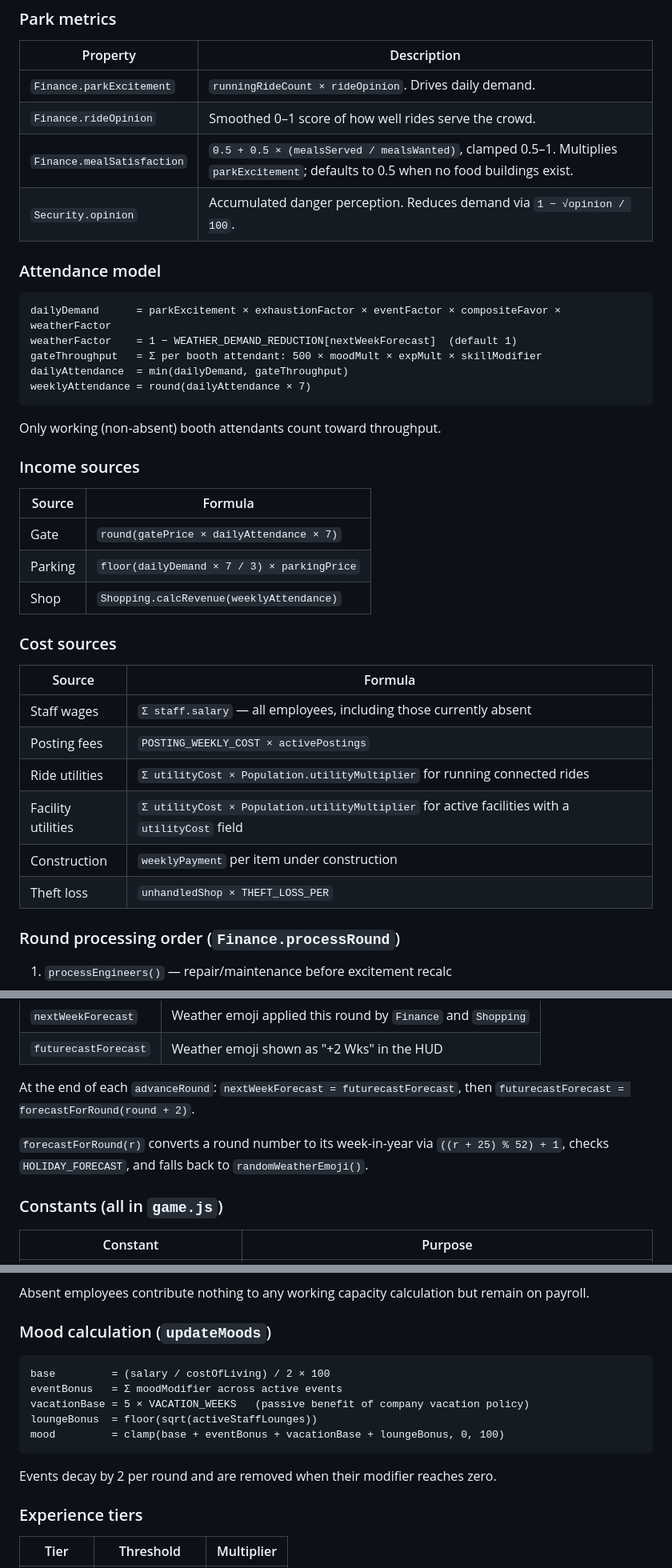
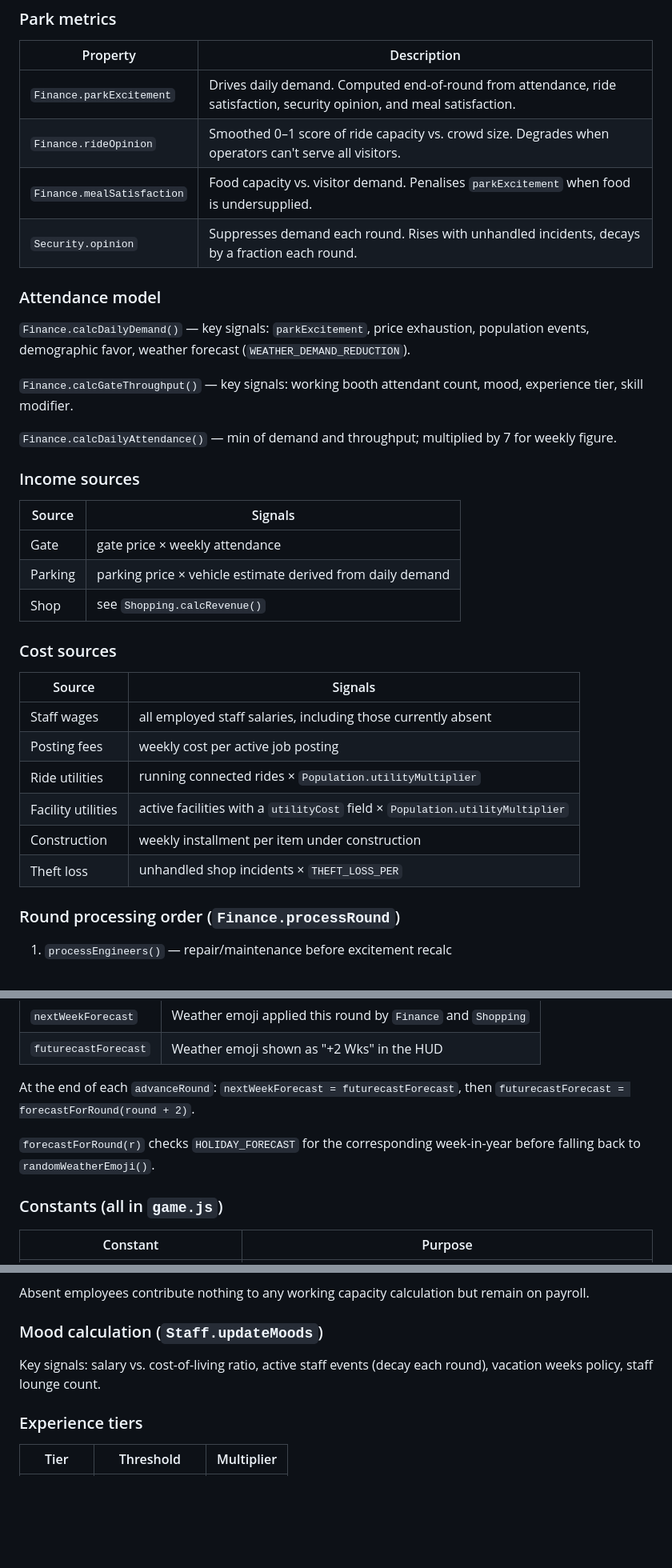
Before and after one commit to machinex7/edu-coaster, a Markdown page: README.md, 3 parts joined by grey strips. Shown at 80% size. Rendered like a GitHub page; blank space fills up the shorter version.

Commit message:
Remove formulas from README; replace with method refs and signals
Formulas belong in code. Each calculation section now names the
method and lists the key signals that influence it instead of
reproducing the pseudocode.

https://claude.ai/code/session_01SK2G5UZXDhDNZ49iTJpWFD

````diff
--- a/README.md
+++ b/README.md
@@ -191,41 +191,37 @@ BROKEN_DOWN → ACTIVE                        (engineer repairs)
 
 | Property | Description |
 |---|---|
-| `Finance.parkExcitement` | `runningRideCount × rideOpinion`. Drives daily demand. |
-| `Finance.rideOpinion` | Smoothed 0–1 score of how well rides serve the crowd. |
-| `Finance.mealSatisfaction` | `0.5 + 0.5 × (mealsServed / mealsWanted)`, clamped 0.5–1. Multiplies `parkExcitement`; defaults to 0.5 when no food buildings exist. |
-| `Security.opinion` | Accumulated danger perception. Reduces demand via `1 − √opinion / 100`. |
+| `Finance.parkExcitement` | Drives daily demand. Computed end-of-round from attendance, ride satisfaction, security opinion, and meal satisfaction. |
+| `Finance.rideOpinion` | Smoothed 0–1 score of ride capacity vs. crowd size. Degrades when operators can't serve all visitors. |
+| `Finance.mealSatisfaction` | Food capacity vs. visitor demand. Penalises `parkExcitement` when food is undersupplied. |
+| `Security.opinion` | Suppresses demand each round. Rises with unhandled incidents, decays by a fraction each round. |
 
 ### Attendance model
 
-```
-dailyDemand      = parkExcitement × exhaustionFactor × eventFactor × compositeFavor × weatherFactor
-weatherFactor    = 1 − WEATHER_DEMAND_REDUCTION[nextWeekForecast]  (default 1)
-gateThroughput   = Σ per booth attendant: 500 × moodMult × expMult × skillModifier
-dailyAttendance  = min(dailyDemand, gateThroughput)
-weeklyAttendance = round(dailyAttendance × 7)
-```
+`Finance.calcDailyDemand()` — key signals: `parkExcitement`, price exhaustion, population events, demographic favor, weather forecast (`WEATHER_DEMAND_REDUCTION`).
 
-Only working (non-absent) booth attendants count toward throughput.
+`Finance.calcGateThroughput()` — key signals: working booth attendant count, mood, experience tier, skill modifier.
+
+`Finance.calcDailyAttendance()` — min of demand and throughput; multiplied by 7 for weekly figure.
 
 ### Income sources
 
-| Source | Formula |
+| Source | Signals |
 |---|---|
-| Gate | `round(gatePrice × dailyAttendance × 7)` |
-| Parking | `floor(dailyDemand × 7 / 3) × parkingPrice` |
-| Shop | `Shopping.calcRevenue(weeklyAttendance)` |
+| Gate | gate price × weekly attendance |
+| Parking | parking price × vehicle estimate derived from daily demand |
+| Shop | see `Shopping.calcRevenue()` |
 
 ### Cost sources
 
-| Source | Formula |
+| Source | Signals |
 |---|---|
-| Staff wages | `Σ staff.salary` — all employees, including those currently absent |
-| Posting fees | `POSTING_WEEKLY_COST × activePostings` |
-| Ride utilities | `Σ utilityCost × Population.utilityMultiplier` for running connected rides |
-| Facility utilities | `Σ utilityCost × Population.utilityMultiplier` for active facilities with a `utilityCost` field |
-| Construction | `weeklyPayment` per item under construction |
-| Theft loss | `unhandledShop × THEFT_LOSS_PER` |
+| Staff wages | all employed staff salaries, including those currently absent |
+| Posting fees | weekly cost per active job posting |
+| Ride utilities | running connected rides × `Population.utilityMultiplier` |
+| Facility utilities | active facilities with a `utilityCost` field × `Population.utilityMultiplier` |
+| Construction | weekly installment per item under construction |
+| Theft loss | unhandled shop incidents × `THEFT_LOSS_PER` |
 
 ### Round processing order (`Finance.processRound`)
 
@@ -256,7 +252,7 @@ Two forecast state variables live in `game.js`:
 
 At the end of each `advanceRound`: `nextWeekForecast = futurecastForecast`, then `futurecastForecast = forecastForRound(round + 2)`.
 
-`forecastForRound(r)` converts a round number to its week-in-year via `((r + 25) % 52) + 1`, checks `HOLIDAY_FORECAST`, and falls back to `randomWeatherEmoji()`.
+`forecastForRound(r)` checks `HOLIDAY_FORECAST` for the corresponding week-in-year before falling back to `randomWeatherEmoji()`.
 
 ### Constants (all in `game.js`)
 
@@ -399,17 +366,9 @@ Each round, `Staff.processSickness()` runs for every employee:
 
 Absent employees contribute nothing to any working capacity calculation but remain on payroll.
 
-### Mood calculation (`updateMoods`)
+### Mood calculation (`Staff.updateMoods`)
 
-```
-base         = (salary / costOfLiving) / 2 × 100
-eventBonus   = Σ moodModifier across active events
-vacationBase = 5 × VACATION_WEEKS   (passive benefit of company vacation policy)
-loungeBonus  = floor(sqrt(activeStaffLounges))
-mood         = clamp(base + eventBonus + vacationBase + loungeBonus, 0, 100)
-```
-
-Events decay by 2 per round and are removed when their modifier reaches zero.
+Key signals: salary vs. cost-of-living ratio, active staff events (decay each round), vacation weeks policy, staff lounge count.
 
 ### Experience tiers
 
````
Also changed, not shown: other parts of README.md (+4 -33 lines).
